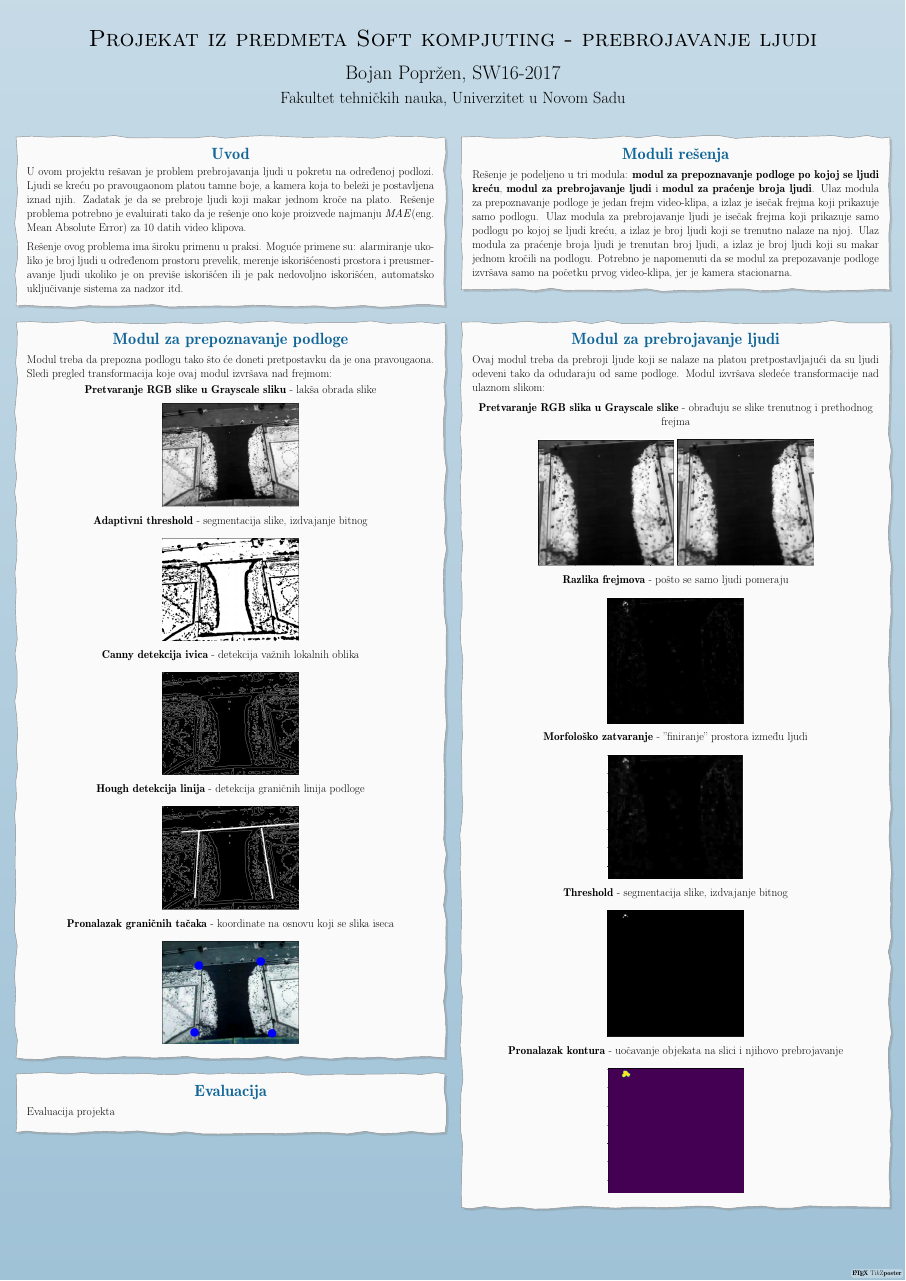
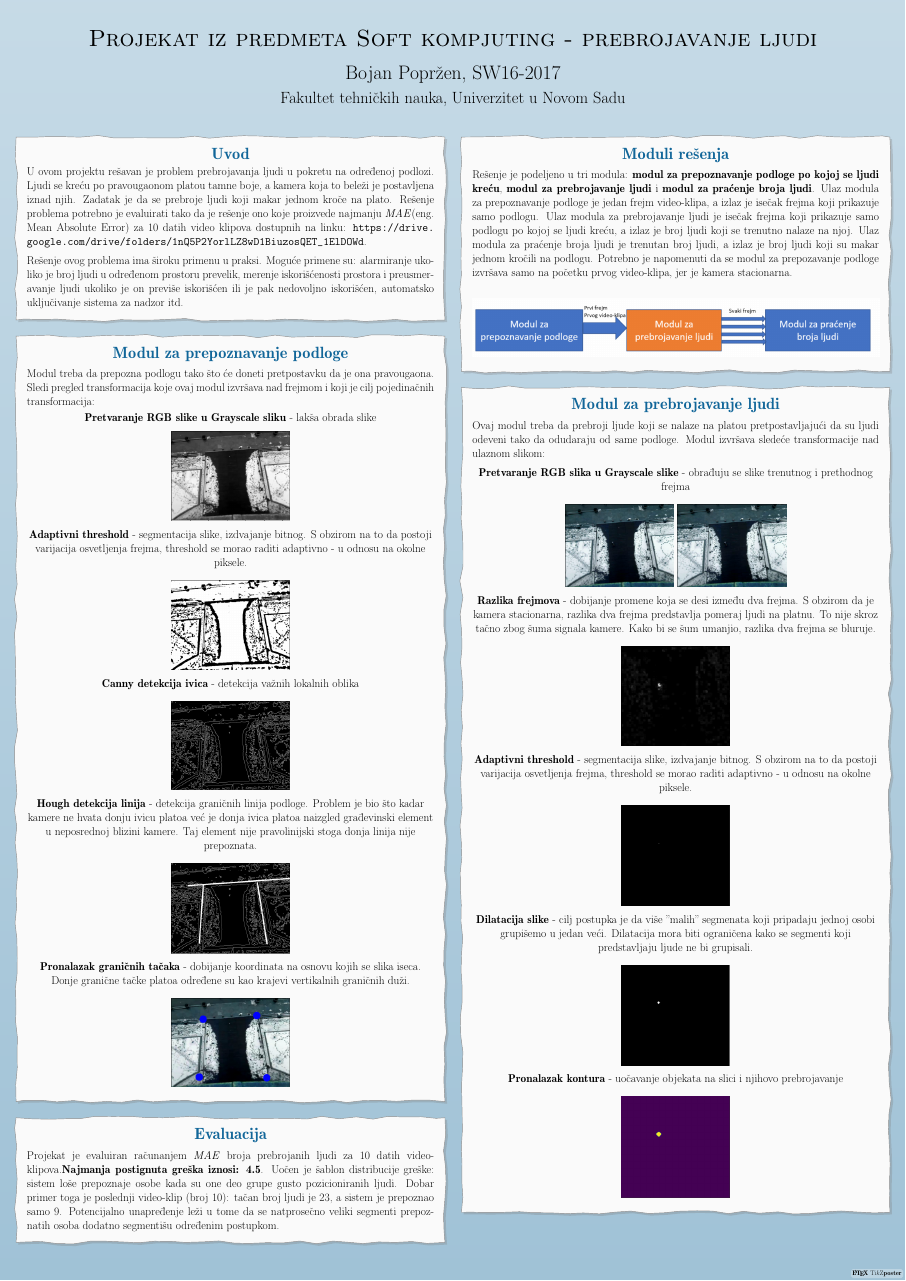
Before and after one commit to ele7ija/people-counter, a LaTeX poster (poster.tex): the whole page. Compiled offline with pdfLaTeX; a LaTeX package or settings file that is missing is left out.

Commit message:
finalna verzija postera

```diff
--- a/poster.tex
+++ b/poster.tex
@@ -1,5 +1,8 @@
 \documentclass[24pt, a0paper, portrait]{tikzposter}
+
 \usepackage[utf8]{inputenc}
+
+\usepackage{url}
 
 \title{Projekat iz predmeta Soft kompjuting - prebrojavanje ljudi}
 \author{Bojan Popržen, SW16-2017}
@@ -19,21 +23,12 @@
 
 	\column{0.5}
 
-	\block{Uvod}{U ovom projektu rešavan je problem prebrojavanja ljudi u pokretu na određenoj podlozi. Ljudi se kreću po pravougaonom platou tamne boje, a kamera koja to beleži je postavljena iznad njih. Zadatak je da se prebroje ljudi koji makar jednom kroče na plato. Rešenje problema potrebno je evaluirati tako da je rešenje ono koje proizvede najmanju \textit{MAE}(eng. Mean Absolute Error) za 10 datih video klipova.
+	\block{Uvod}{U ovom projektu rešavan je problem prebrojavanja ljudi u pokretu na određenoj podlozi. Ljudi se kreću po pravougaonom platou tamne boje, a kamera koja to beleži je postavljena iznad njih. Zadatak je da se prebroje ljudi koji makar jednom kroče na plato. Rešenje problema potrebno je evaluirati tako da je rešenje ono koje proizvede najmanju \textit{MAE}(eng. Mean Absolute Error) za 10 datih video klipova dostupnih na linku: \url{https://drive.google.com/drive/folders/1nQ5P2YorlLZ8wD1BiuzosQET_1ElDOWd}.
     \vspace{0.5cm}
 
     Rešenje ovog problema ima široku primenu u praksi. Moguće primene su: alarmiranje ukoliko je broj ljudi u određenom prostoru prevelik, merenje iskorišćenosti prostora i preusmeravanje ljudi ukoliko je on previše iskorišćen ili je pak nedovoljno iskorišćen, automatsko uključivanje sistema za nadzor itd.}
 
-	\column{0.5}
-
-	\block{Moduli rešenja}{Rešenje je podeljeno u tri modula: \textbf{modul za prepoznavanje podloge po kojoj se ljudi kreću}, \textbf{modul za prebrojavanje ljudi} i \textbf{modul za praćenje broja ljudi}. Ulaz modula za prepoznavanje podloge je jedan frejm video-klipa, a izlaz je isečak frejma koji prikazuje samo podlogu. Ulaz modula za prebrojavanje ljudi je isečak frejma koji prikazuje samo podlogu po kojoj se ljudi kreću, a izlaz je broj ljudi koji se trenutno nalaze na njoj. Ulaz modula za praćenje broja ljudi je trenutan broj ljudi, a izlaz je broj ljudi koji su makar jednom kročili na podlogu. Potrebno je napomenuti da se modul za prepozavanje podloge izvršava samo na početku prvog video-klipa, jer je kamera stacionarna.}
-
-\end{columns}
-
-\begin{columns}
-
-	\column{0.5}
-	\block{Modul za prepoznavanje podloge}{Modul treba da prepozna podlogu tako što će doneti pretpostavku da je ona pravougaona. Sledi pregled transformacija koje ovaj modul izvršava nad frejmom:
+	\block{Modul za prepoznavanje podloge}{Modul treba da prepozna podlogu tako što će doneti pretpostavku da je ona pravougaona. Sledi pregled transformacija koje ovaj modul izvršava nad frejmom i koji je cilj pojedinačnih transformacija:
 
 	\vspace{0.15cm}
 
@@ -42,42 +37,52 @@
 
 	\end{center}
             \begin{tikzfigure}
-                \includegraphics[width=0.15\textwidth]{assets/podloga-crno-belo.png}
+                \includegraphics[width=0.13\textwidth]{assets/podloga-crno-belo.png}
             \end{tikzfigure}
 
 	\begin{center}
-	\textbf{Adaptivni threshold} - segmentacija slike, izdvajanje bitnog
+	\textbf{Adaptivni threshold} - segmentacija slike, izdvajanje bitnog. S obzirom na to da postoji varijacija osvetljenja frejma, threshold se morao raditi adaptivno - u odnosu na okolne piksele.
 	\end{center}
             \begin{tikzfigure}
-                \includegraphics[width=0.15\textwidth]{assets/podloga-threshold.png}
+                \includegraphics[width=0.13\textwidth]{assets/podloga-threshold.png}
             \end{tikzfigure}
 
 	\begin{center}
 	\textbf{Canny detekcija ivica} - detekcija važnih lokalnih oblika
 	\end{center}
             \begin{tikzfigure}
-                \includegraphics[width=0.15\textwidth]{assets/podloga-canny.png}
+                \includegraphics[width=0.13\textwidth]{assets/podloga-canny.png}
             \end{tikzfigure}
 
 	\begin{center}
-	\textbf{Hough detekcija linija} - detekcija graničnih linija podloge
+	\textbf{Hough detekcija linija} - detekcija graničnih linija podloge. Problem je bio što kadar kamere ne hvata donju ivicu platoa već je donja ivica platoa naizgled građevinski element u neposrednoj blizini kamere. Taj element nije pravolinijski stoga donja linija nije prepoznata.
 	\end{center}
             \begin{tikzfigure}
-                \includegraphics[width=0.15\textwidth]{assets/podloga-hough.png}
+                \includegraphics[width=0.13\textwidth]{assets/podloga-hough.png}
             \end{tikzfigure}
 
 	\begin{center}
-	\textbf{Pronalazak graničnih tačaka} - koordinate na osnovu koji se slika iseca
+	\textbf{Pronalazak graničnih tačaka} - dobijanje koordinata na osnovu kojih se slika iseca. Donje granične tačke platoa određene su kao krajevi vertikalnih graničnih duži.
 	\end{center}
             \begin{tikzfigure}
-                \includegraphics[width=0.15\textwidth]{assets/podloga-granicne-tacke.png}
+                \includegraphics[width=0.13\textwidth]{assets/podloga-granicne-tacke.png}
             \end{tikzfigure}
 
 	}
-	\block{Evaluacija}{Evaluacija projekta}
+	\block{Evaluacija}{Projekat je evaluiran računanjem \textit{MAE} broja prebrojanih ljudi za 10 datih video-klipova.\textbf{Najmanja postignuta greška iznosi: 4.5}. Uočen je šablon distribucije greške: sistem loše prepoznaje osobe kada su one deo grupe gusto pozicioniranih ljudi. Dobar primer toga je poslednji video-klip (broj 10): tačan broj ljudi je 23, a sistem je prepoznao samo 9. Potencijalno unapređenje leži u tome da se natprosečno veliki segmenti prepoznatih osoba dodatno segmentišu određenim postupkom.}
 
 	\column{0.5}
-	\block{Modul za prebrojavanje ljudi}{Ovaj modul treba da prebroji ljude koji se nalaze na platou pretpostavljajući da su ljudi odeveni tako da odudaraju od same podloge. Modul izvršava sledeće transformacije nad ulaznom slikom:
+
+	\block{Moduli rešenja}{Rešenje je podeljeno u tri modula: \textbf{modul za prepoznavanje podloge po kojoj se ljudi kreću}, \textbf{modul za prebrojavanje ljudi} i \textbf{modul za praćenje broja ljudi}. Ulaz modula za prepoznavanje podloge je jedan frejm video-klipa, a izlaz je isečak frejma koji prikazuje samo podlogu. Ulaz modula za prebrojavanje ljudi je isečak frejma koji prikazuje samo podlogu po kojoj se ljudi kreću, a izlaz je broj ljudi koji se trenutno nalaze na njoj. Ulaz modula za praćenje broja ljudi je trenutan broj ljudi, a izlaz je broj ljudi koji su makar jednom kročili na podlogu. Potrebno je napomenuti da se modul za prepozavanje podloge izvršava samo na početku prvog video-klipa, jer je kamera stacionarna.
+
+
+ \begin{tikzfigure}
+                \includegraphics[width=0.45\textwidth]{assets/moduli.png}
+            \end{tikzfigure}
+}
+
+
+\block{Modul za prebrojavanje ljudi}{Ovaj modul treba da prebroji ljude koji se nalaze na platou pretpostavljajući da su ljudi odeveni tako da odudaraju od same podloge. Modul izvršava sledeće transformacije nad ulaznom slikom:
 
 	\vspace{0.15cm}
 
@@ -86,33 +91,33 @@
 
 	\end{center}
             \begin{tikzfigure}
-                \includegraphics[width=0.15\textwidth]{assets/ljudi-prethodni-frejm.png}
-	      \includegraphics[width=0.15\textwidth]{assets/ljudi-trenutni-frejm.png}
+                \includegraphics[width=0.12\textwidth]{assets/ljudi-prethodni-frejm.png}
+	      \includegraphics[width=0.12\textwidth]{assets/ljudi-trenutni-frejm.png}
             \end{tikzfigure}
 
 
 	\begin{center}
-	 \textbf{Razlika frejmova} - pošto se samo ljudi pomeraju
+	 \textbf{Razlika frejmova} - dobijanje promene koja se desi između dva frejma. S obzirom da je kamera stacionarna, razlika dva frejma predstavlja pomeraj ljudi na platnu. To nije skroz tačno zbog šuma signala kamere. Kako bi se šum umanjio, razlika dva frejma se bluruje.
 
 	\end{center}
             \begin{tikzfigure}
-                \includegraphics[width=0.15\textwidth]{assets/ljudi-razlika.png}
+                \includegraphics[width=0.12\textwidth]{assets/ljudi-razlika-blur.png}
             \end{tikzfigure}
 
 	\begin{center}
-	 \textbf{Morfološko zatvaranje} - "finiranje" prostora između ljudi
+	 \textbf{Adaptivni threshold} -  segmentacija slike, izdvajanje bitnog. S obzirom na to da postoji varijacija osvetljenja frejma, threshold se morao raditi adaptivno - u odnosu na okolne piksele.
 
 	\end{center}
             \begin{tikzfigure}
-                \includegraphics[width=0.15\textwidth]{assets/ljudi-morf-zatvaranje.png}
+                \includegraphics[width=0.12\textwidth]{assets/ljudi-threshold.png}
             \end{tikzfigure}
 
 	\begin{center}
-	 \textbf{Threshold} - segmentacija slike, izdvajanje bitnog
+	 \textbf{Dilatacija slike} - cilj postupka je da više "malih" segmenata koji pripadaju jednoj osobi grupišemo u jedan veći. Dilatacija mora biti ograničena kako se segmenti koji predstavljaju ljude ne bi grupisali.
 
 	\end{center}
             \begin{tikzfigure}
-                \includegraphics[width=0.15\textwidth]{assets/ljudi-threshold.png}
+                \includegraphics[width=0.12\textwidth]{assets/ljudi-dilated.png}
             \end{tikzfigure}
 
 	\begin{center}
@@ -120,9 +125,18 @@
 
 	\end{center}
             \begin{tikzfigure}
-                \includegraphics[width=0.15\textwidth]{assets/ljudi-konture.png}
+                \includegraphics[width=0.12\textwidth]{assets/ljudi-konture.png}
             \end{tikzfigure}
 }
+\end{columns}
+
+\begin{columns}
+
+	\column{0.5}
+
+
+	\column{0.5}
+
 
 
 \end{columns}
```
Also changed, not shown: assets/ljudi-dilated.png (added), assets/ljudi-konture.png, assets/ljudi-morf-zatvaranje.png (deleted), assets/ljudi-prethodni-frejm.png, assets/ljudi-razlika-blur.png (added), assets/ljudi-razlika.png (deleted), assets/ljudi-threshold.png, assets/ljudi-trenutni-frejm.png, assets/moduli.png (added), poster.pdf, poster.tex (1 more changed lines).
